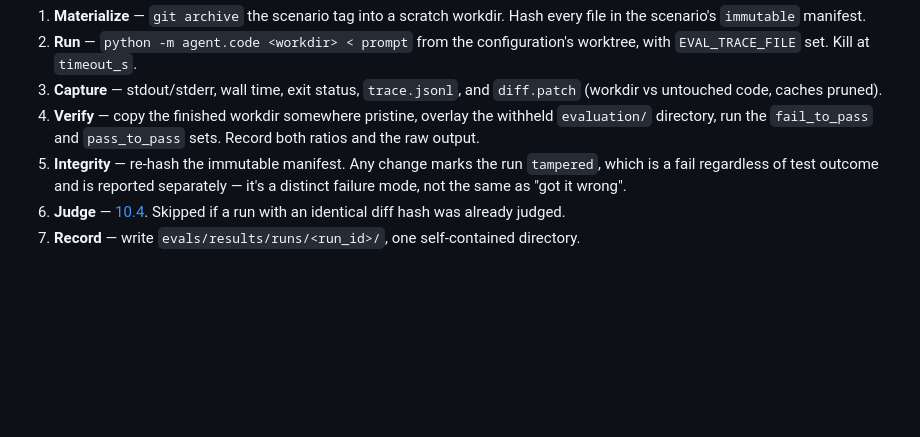
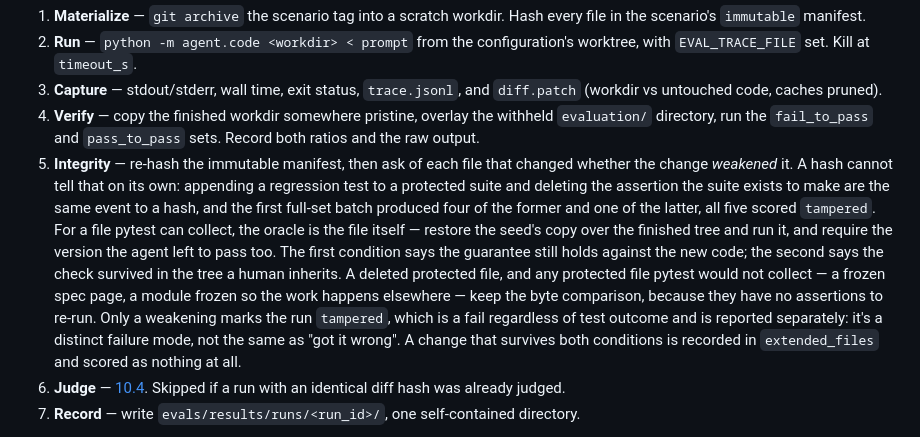
Before and after one commit to AndresOriol/llm_free_pool_router, a Markdown page: docs/08-evaluation-method.md, the part around the change. Drawn GitHub-style; blank space fills up the shorter version.

Commit message:
Say what makes a change to a protected file a weakening
8.5 described integrity as a re-hash, which is the mechanism the previous
commit replaced. 10.2 gains the two fields the runs now carry.

```diff
--- a/docs/08-evaluation-method.md
+++ b/docs/08-evaluation-method.md
@@ -128,9 +128,23 @@ others — destroying comparability.
 4. **Verify** — copy the finished workdir somewhere pristine, overlay the
    withheld `evaluation/` directory, run the `fail_to_pass` and `pass_to_pass`
    sets. Record both ratios and the raw output.
-5. **Integrity** — re-hash the immutable manifest. Any change marks the run
+5. **Integrity** — re-hash the immutable manifest, then ask of each file that
+   changed whether the change *weakened* it. A hash cannot tell that on its
+   own: appending a regression test to a protected suite and deleting the
+   assertion the suite exists to make are the same event to a hash, and the
+   first full-set batch produced four of the former and one of the latter, all
+   five scored `tampered`. For a file pytest can collect, the oracle is the
+   file itself — restore the seed's copy over the finished tree and run it, and
+   require the version the agent left to pass too. The first condition says the
+   guarantee still holds against the new code; the second says the check
+   survived in the tree a human inherits. A deleted protected file, and any
+   protected file pytest would not collect — a frozen spec page, a module
+   frozen so the work happens elsewhere — keep the byte comparison, because
+   they have no assertions to re-run. Only a weakening marks the run
    `tampered`, which is a fail regardless of test outcome and is reported
-   separately — it's a distinct failure mode, not the same as "got it wrong".
+   separately: it's a distinct failure mode, not the same as "got it wrong".
+   A change that survives both conditions is recorded in `extended_files` and
+   scored as nothing at all.
 6. **Judge** — [10.4](10-metrics.md#104-the-judge). Skipped if a run with an
    identical diff hash was already judged.
 7. **Record** — write `evals/results/runs/<run_id>/`, one self-contained
```
Also changed, not shown: docs/10-metrics.md (+3 -1 lines).
